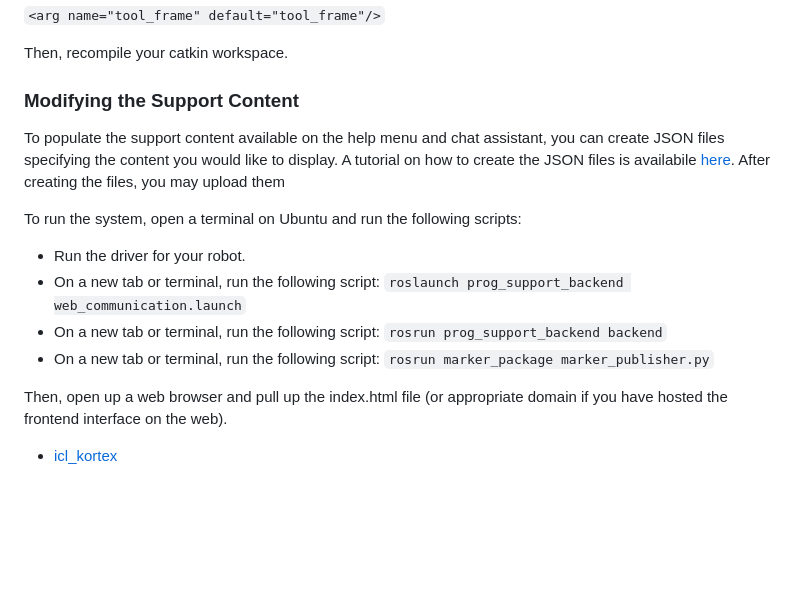
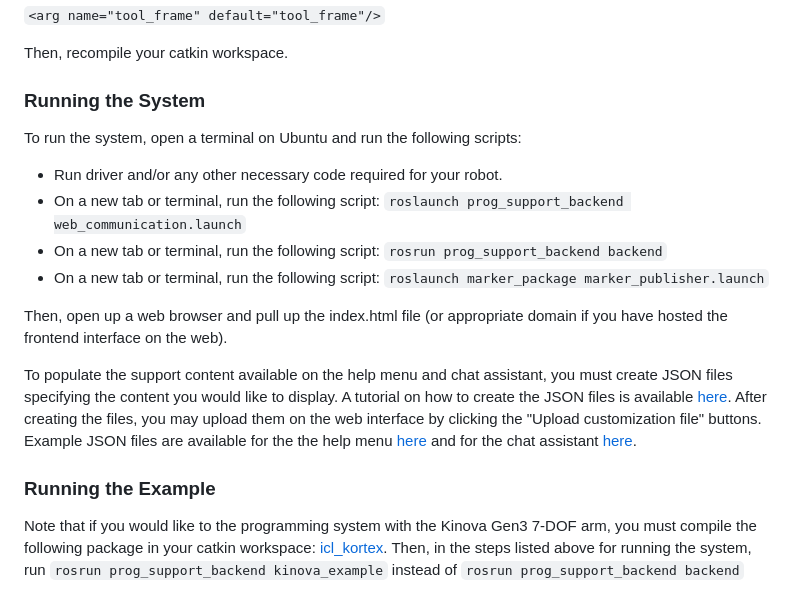
Before and after one commit to intuitivecomputing/PbD-With-Support, a Markdown page: README.md, the part around the change. Drawn GitHub-style; blank space fills up the shorter version.

```diff
--- a/README.md
+++ b/README.md
@@ -60,15 +60,17 @@ You will also need to modify the file [marker_publisher.launch](https://github.c
 
 Then, recompile your catkin workspace.
 
-### Modifying the Support Content
-To populate the support content available on the help menu and chat assistant, you can create JSON files specifying the content you would like to display. A tutorial on how to create the JSON files is availabile [here](https://docs.google.com/document/d/12tyInR8hcHN3QSnFdj-3iuF3VUZldVw9KjV0NjFBORo/edit?usp=sharing). After creating the files, you may upload them
-
+### Running the System
 To run the system, open a terminal on Ubuntu and run the following scripts:
-- Run the driver for your robot.
+- Run driver and/or any other necessary code required for your robot.
 - On a new tab or terminal, run the following script: `roslaunch prog_support_backend web_communication.launch`
 - On a new tab or terminal, run the following script: `rosrun prog_support_backend backend`
-- On a new tab or terminal, run the following script: `rosrun marker_package marker_publisher.py`
+- On a new tab or terminal, run the following script: `roslaunch marker_package marker_publisher.launch`
 
 Then, open up a web browser and pull up the index.html file (or appropriate domain if you have hosted the frontend interface on the web).
 
-- [icl_kortex](https://github.com/intuitivecomputing/icl_kortex)
+To populate the support content available on the help menu and chat assistant, you must create JSON files specifying the content you would like to display. A tutorial on how to create the JSON files is available [here](https://docs.google.com/document/d/12tyInR8hcHN3QSnFdj-3iuF3VUZldVw9KjV0NjFBORo/edit?usp=sharing). After creating the files, you may upload them on the web interface by clicking the "Upload customization file" buttons. Example JSON files are available for the the help menu [here](https://github.com/intuitivecomputing/PbD-With-Support/blob/main/frontend/examples/helpmenu.json) and for the chat assistant [here](https://github.com/intuitivecomputing/PbD-With-Support/blob/main/frontend/examples/chatbot.json).
+
+### Running the Example
+Note that if you would like to the programming system with the Kinova Gen3 7-DOF arm, you must compile the following package in your catkin workspace: [icl_kortex](https://github.com/intuitivecomputing/icl_kortex).
+Then, in the steps listed above for running the system, run `rosrun prog_support_backend kinova_example` instead of `rosrun prog_support_backend backend`
```
